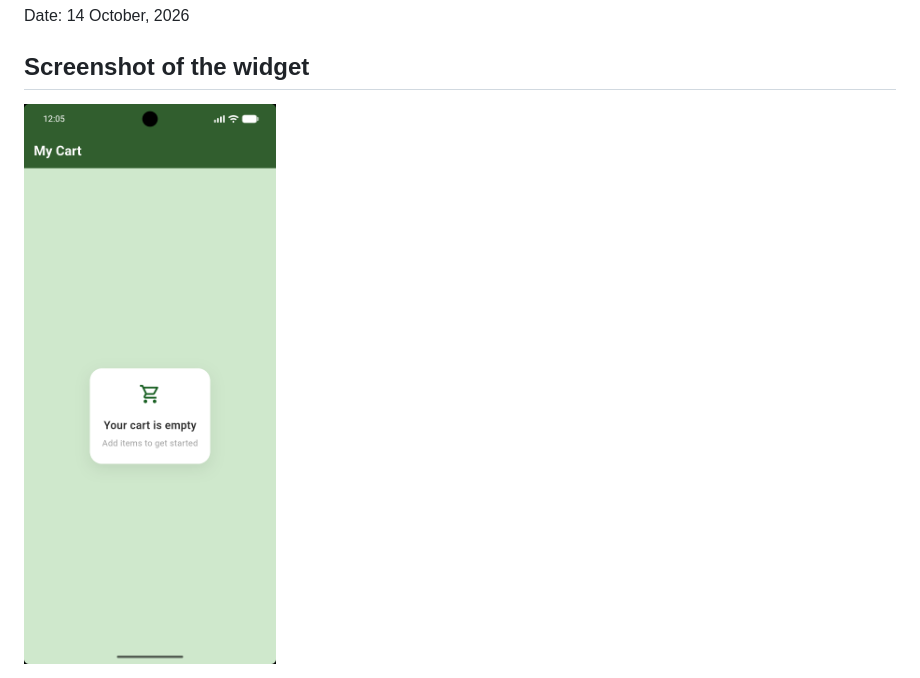
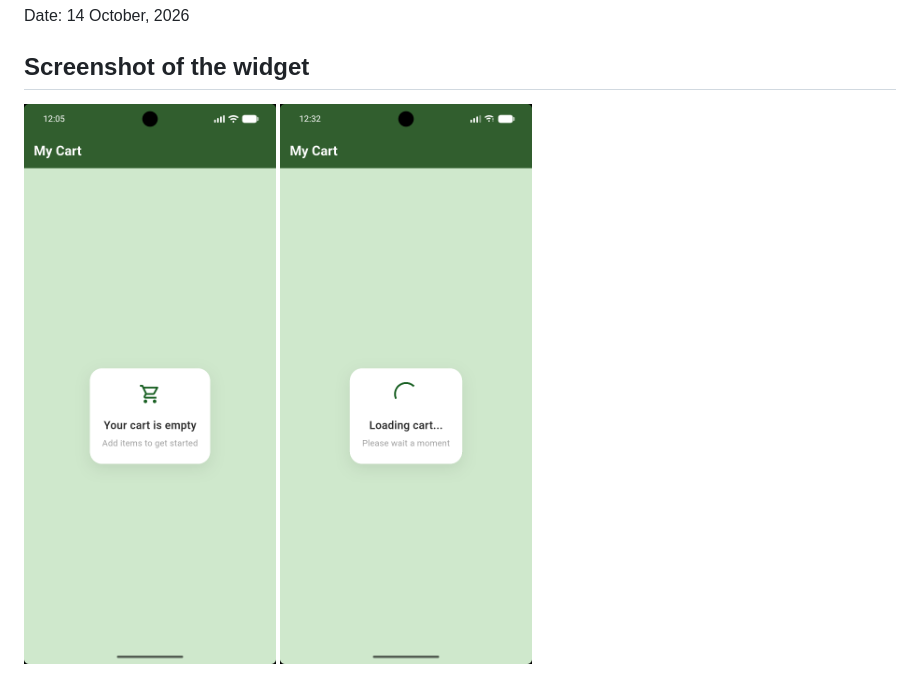
Before and after one commit to lilianeuwase2/center_widget_demo, a Markdown page: README.md, the part around the change. Rendered like a GitHub page; pictures changed too: screenshots/screenshot_loadingScreen.png (added).

Commit message:
added another screenshot

```diff
--- a/README.md
+++ b/README.md
@@ -21,3 +21,4 @@ Date: 14 October, 2026
 ## Screenshot of the widget
 
 <img src="screenshots/screenshot_demoApp.png" alt="Center Widget Demo" width="300">
+<img src="screenshots/screenshot_loadingScreen.png" alt="Loading card" width="300">
```
